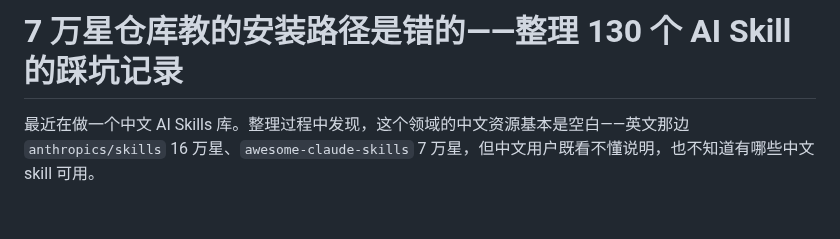
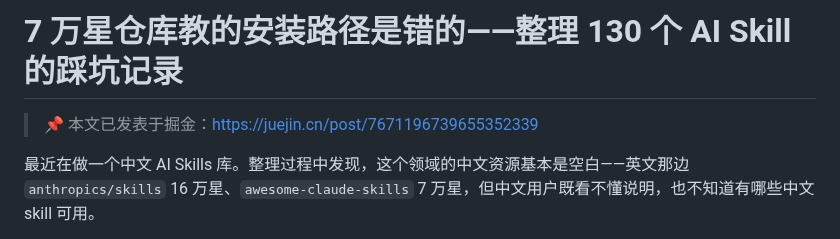
Before and after one commit to sanhuang520-ship-it/awesome-chinese-ai-tools, a Markdown page: blog/skill-pitfalls.md, the part around the change. Drawn GitHub-style; blank space fills up the shorter version.

Commit message:
docs: 文章标注掘金发表链接

```diff
--- a/blog/skill-pitfalls.md
+++ b/blog/skill-pitfalls.md
@@ -1,4 +1,7 @@
 # 7 万星仓库教的安装路径是错的——整理 130 个 AI Skill 的踩坑记录
+
+> 📌 本文已发表于掘金：https://juejin.cn/post/7671196739655352339
+
 
 最近在做一个中文 AI Skills 库。整理过程中发现，这个领域的中文资源基本是空白——英文那边 `anthropics/skills` 16 万星、`awesome-claude-skills` 7 万星，但中文用户既看不懂说明，也不知道有哪些中文 skill 可用。
 
```
